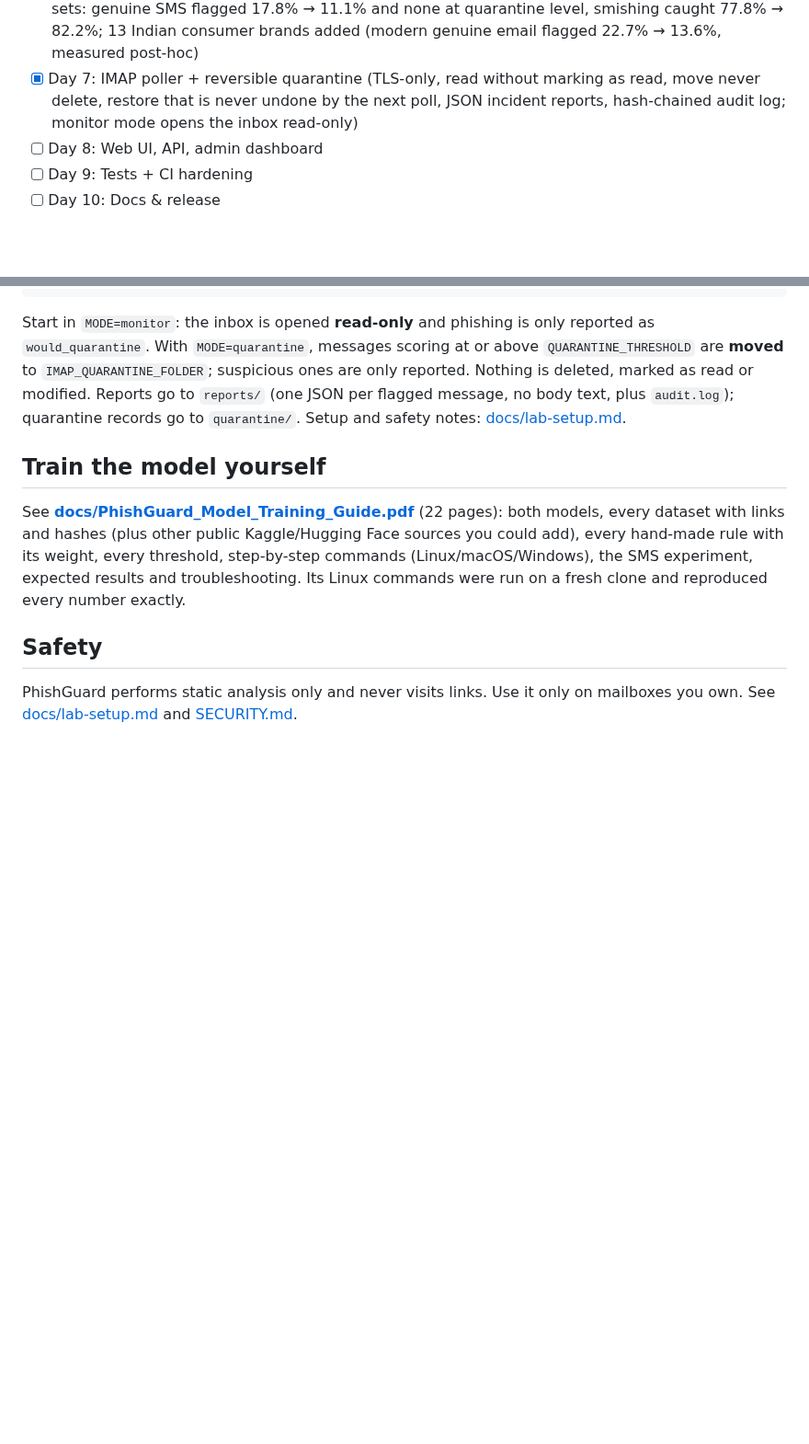
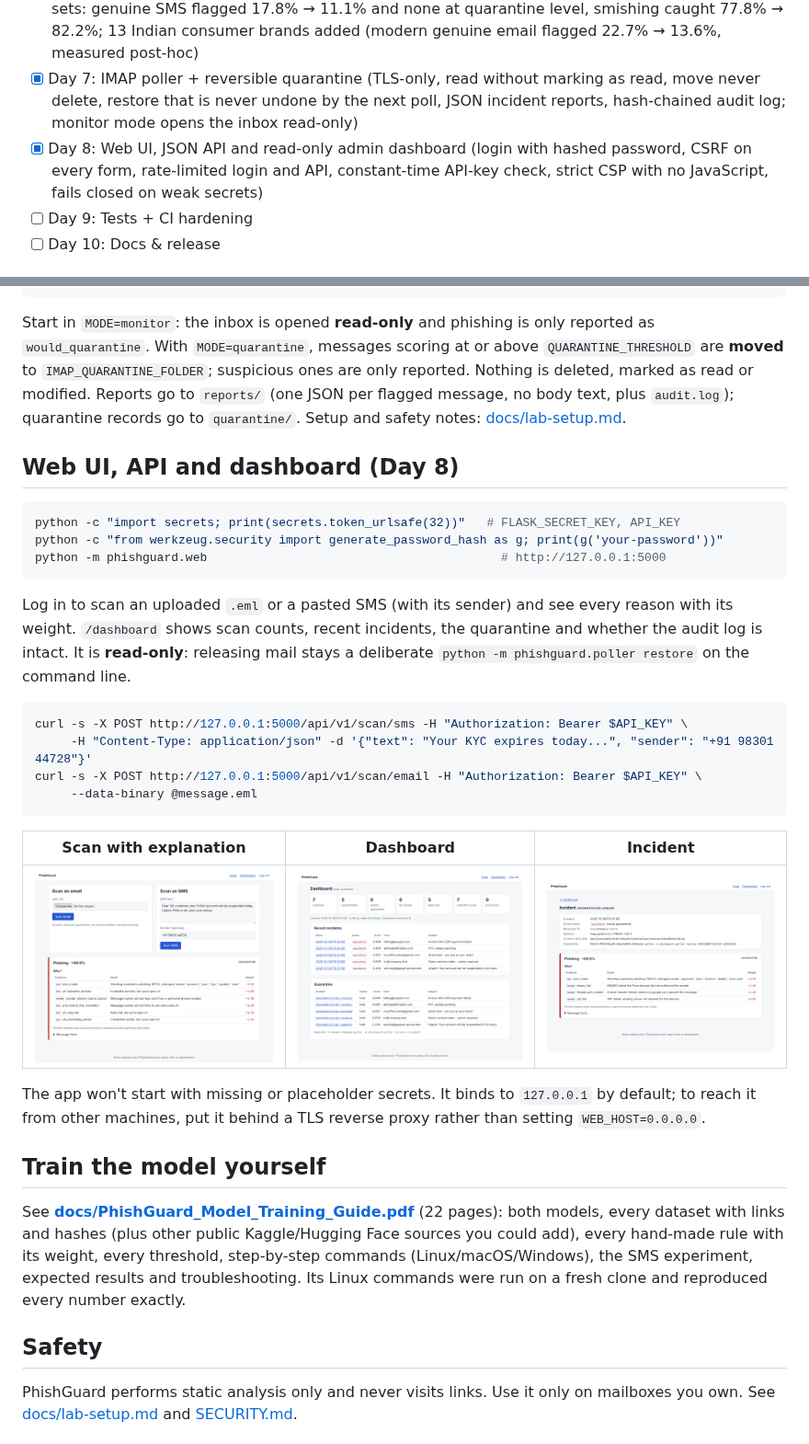
Before and after one commit to Pranavvvv-09/AI-Based-Phishing-Detection-Tool, a Markdown page: README.md, 2 parts joined by grey strips. Shown at 92% size. GitHub-like rendering; pictures changed too: docs/screenshots/web_dashboard.png (added), docs/screenshots/web_incident.png (added), docs/screenshots/web_scan_sms.png (added); blank space fills up the shorter version.

````diff
--- a/README.md
+++ b/README.md
@@ -25,7 +25,7 @@ phishing from your own mailbox.
 - [x] Day 5: Email ML model (TF-IDF + LogReg on 36k emails incl. 2022–26 honeypot phishing; 87.9% recall on future real phishing; shortcut-learning fixes)
 - [x] Day 6: SMS model + explainable scorer (log-odds fusion of text, header, link and trust evidence; 94% of future real phishing flagged, 0.5% of legitimate mail). SMS wording is judged by blending the SMS and email models, chosen by a pre-registered experiment on frozen test sets: genuine bank/OTP/delivery SMS wrongly flagged fell from 37.5% to 20.8%. SMS sender and link-vs-brand evidence plus two capped credits, chosen by a second pre-registered experiment on fresh frozen sets: genuine SMS flagged 17.8% → 11.1% and none at quarantine level, smishing caught 77.8% → 82.2%; 13 Indian consumer brands added (modern genuine email flagged 22.7% → 13.6%, measured post-hoc)
 - [x] Day 7: IMAP poller + reversible quarantine (TLS-only, read without marking as read, move never delete, restore that is never undone by the next poll, JSON incident reports, hash-chained audit log; monitor mode opens the inbox read-only)
-- [ ] Day 8: Web UI, API, admin dashboard
+- [x] Day 8: Web UI, JSON API and read-only admin dashboard (login with hashed password, CSRF on every form, rate-limited login and API, constant-time API-key check, strict CSP with no JavaScript, fails closed on weak secrets)
 - [ ] Day 9: Tests + CI hardening
 - [ ] Day 10: Docs & release
 
@@ -77,6 +77,31 @@ reported. Nothing is deleted, marked as read or modified. Reports go to `reports
 (one JSON per flagged message, no body text, plus `audit.log`); quarantine records go to
 `quarantine/`. Setup and safety notes: [docs/lab-setup.md](docs/lab-setup.md).
 
+## Web UI, API and dashboard (Day 8)
+```bash
+python -c "import secrets; print(secrets.token_urlsafe(32))"   # FLASK_SECRET_KEY, API_KEY
+python -c "from werkzeug.security import generate_password_hash as g; print(g('your-password'))"
+python -m phishguard.web                                         # http://127.0.0.1:5000
+```
+Log in to scan an uploaded `.eml` or a pasted SMS (with its sender) and see every reason
+with its weight. `/dashboard` shows scan counts, recent incidents, the quarantine and
+whether the audit log is intact. It is **read-only**: releasing mail stays a deliberate
+`python -m phishguard.poller restore` on the command line.
+
+```bash
+curl -s -X POST http://127.0.0.1:5000/api/v1/scan/sms -H "Authorization: Bearer $API_KEY" \
+     -H "Content-Type: application/json" -d '{"text": "Your KYC expires today...", "sender": "+91 98301 44728"}'
+curl -s -X POST http://127.0.0.1:5000/api/v1/scan/email -H "Authorization: Bearer $API_KEY" \
+     --data-binary @message.eml
+```
+| Scan with explanation | Dashboard | Incident |
+|---|---|---|
+| ![SMS scan](docs/screenshots/web_scan_sms.png) | ![Dashboard](docs/screenshots/web_dashboard.png) | ![Incident](docs/screenshots/web_incident.png) |
+
+The app won't start with missing or placeholder secrets. It binds to `127.0.0.1` by
+default; to reach it from other machines, put it behind a TLS reverse proxy rather than
+setting `WEB_HOST=0.0.0.0`.
+
 ## Train the model yourself
 See **[docs/PhishGuard_Model_Training_Guide.pdf](docs/PhishGuard_Model_Training_Guide.pdf)** (22 pages): both models,
 every dataset with links and hashes (plus other public Kaggle/Hugging Face sources you could add), every hand-made
````
Also changed, not shown: 16 other files.
